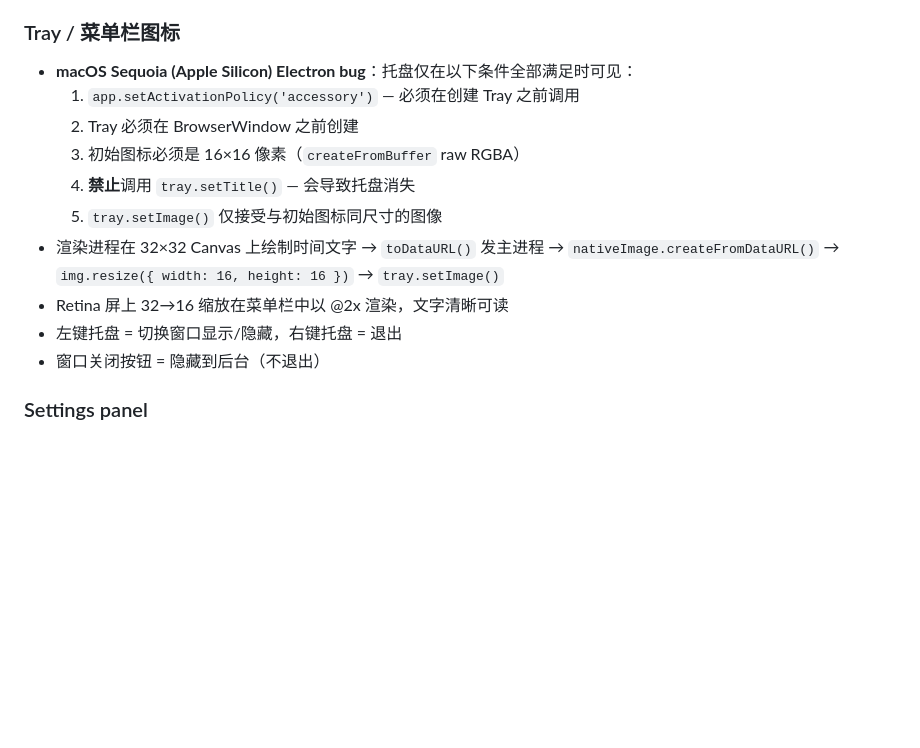
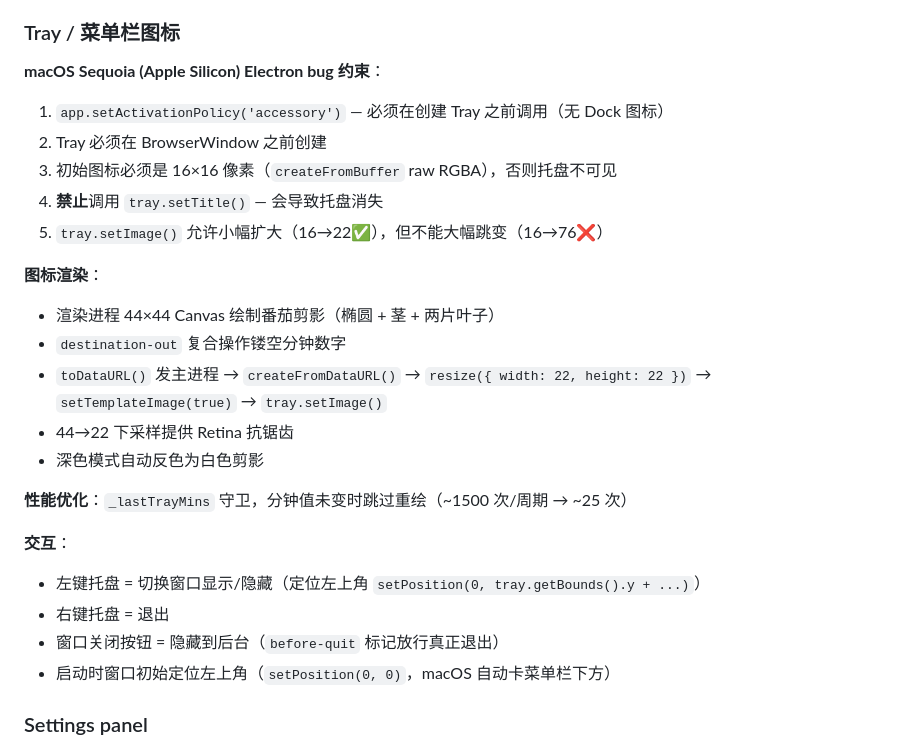
Before and after one commit to GuMJ/pomodoro, a Markdown page: CLAUDE.md, the part around the change. Drawn GitHub-style; blank space fills up the shorter version.

Commit message:
docs: 更新 CLAUDE.md — 托盘图标最新实现细节
- 44×44 Canvas → 22×22 托盘图标
- setImage 允许小幅扩大（16→22）
- 分钟级跳过重绘优化
- 窗口初始/点击左上角定位

```diff
--- a/CLAUDE.md
+++ b/CLAUDE.md
@@ -44,16 +44,27 @@ Mode:  WORK ⇄ BREAK
 
 ### Tray / 菜单栏图标
 
-- **macOS Sequoia (Apple Silicon) Electron bug**：托盘仅在以下条件全部满足时可见：
-  1. `app.setActivationPolicy('accessory')` — 必须在创建 Tray 之前调用
-  2. Tray 必须在 BrowserWindow 之前创建
-  3. 初始图标必须是 16×16 像素（`createFromBuffer` raw RGBA）
-  4. **禁止**调用 `tray.setTitle()` — 会导致托盘消失
-  5. `tray.setImage()` 仅接受与初始图标同尺寸的图像
-- 渲染进程在 32×32 Canvas 上绘制时间文字 → `toDataURL()` 发主进程 → `nativeImage.createFromDataURL()` → `img.resize({ width: 16, height: 16 })` → `tray.setImage()`
-- Retina 屏上 32→16 缩放在菜单栏中以 @2x 渲染，文字清晰可读
-- 左键托盘 = 切换窗口显示/隐藏，右键托盘 = 退出
-- 窗口关闭按钮 = 隐藏到后台（不退出）
+**macOS Sequoia (Apple Silicon) Electron bug 约束**：
+1. `app.setActivationPolicy('accessory')` — 必须在创建 Tray 之前调用（无 Dock 图标）
+2. Tray 必须在 BrowserWindow 之前创建
+3. 初始图标必须是 16×16 像素（`createFromBuffer` raw RGBA），否则托盘不可见
+4. **禁止**调用 `tray.setTitle()` — 会导致托盘消失
+5. `tray.setImage()` 允许小幅扩大（16→22✅），但不能大幅跳变（16→76❌）
+
+**图标渲染**：
+- 渲染进程 44×44 Canvas 绘制番茄剪影（椭圆 + 茎 + 两片叶子）
+- `destination-out` 复合操作镂空分钟数字
+- `toDataURL()` 发主进程 → `createFromDataURL()` → `resize({ width: 22, height: 22 })` → `setTemplateImage(true)` → `tray.setImage()`
+- 44→22 下采样提供 Retina 抗锯齿
+- 深色模式自动反色为白色剪影
+
+**性能优化**：`_lastTrayMins` 守卫，分钟值未变时跳过重绘（~1500 次/周期 → ~25 次）
+
+**交互**：
+- 左键托盘 = 切换窗口显示/隐藏（定位左上角 `setPosition(0, tray.getBounds().y + ...)`）
+- 右键托盘 = 退出
+- 窗口关闭按钮 = 隐藏到后台（`before-quit` 标记放行真正退出）
+- 启动时窗口初始定位左上角（`setPosition(0, 0)`，macOS 自动卡菜单栏下方）
 
 ### Settings panel
 
```
